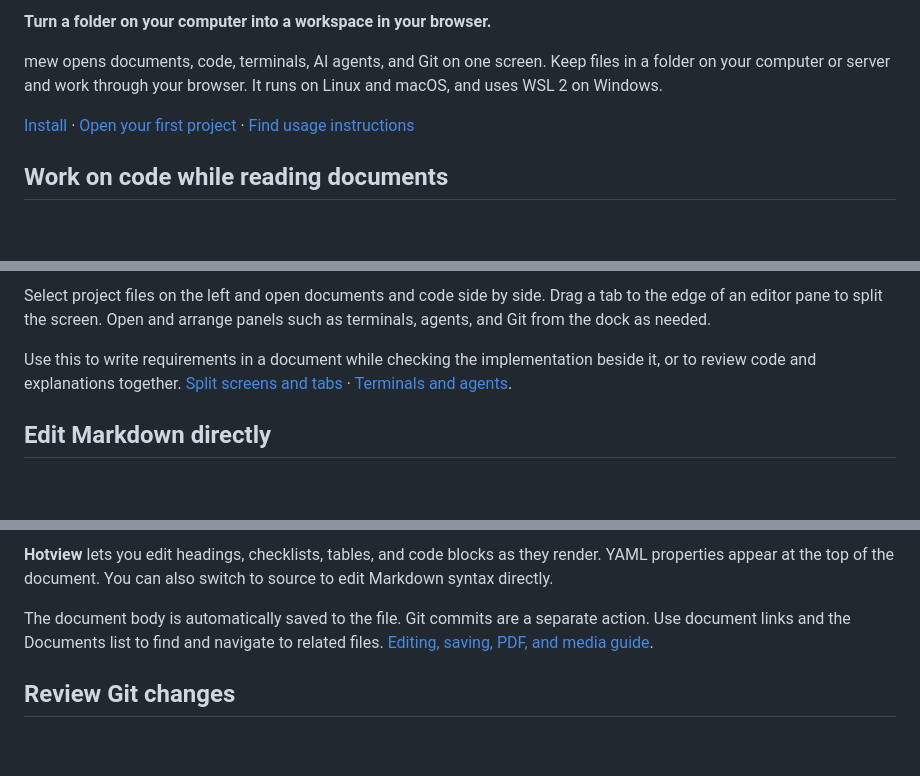
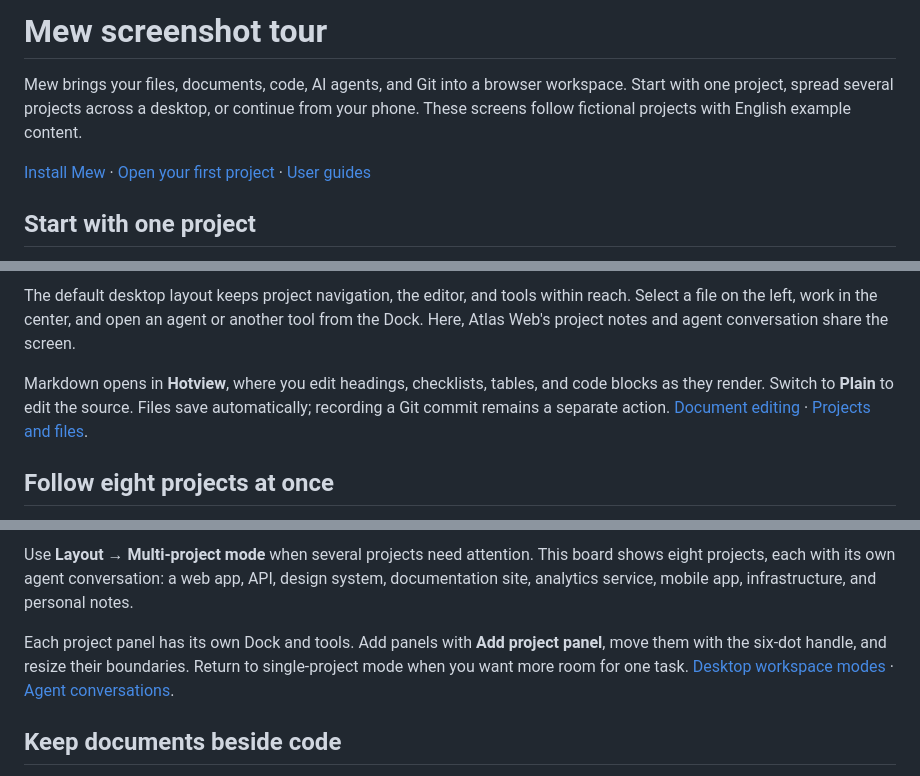
Before and after one commit to s-saens/mew, a Markdown page: docs/guides/overview.md, 3 parts joined by grey strips. GitHub-like rendering; blank space fills up the shorter version.

```diff
--- a/docs/guides/overview.md
+++ b/docs/guides/overview.md
@@ -9,9 +8,9 @@ updated: "2026-11-05"
 
-**Turn a folder on your computer into a workspace in your browser.**
+# Mew screenshot tour
 
-mew opens documents, code, terminals, AI agents, and Git on one screen. Keep files in a folder on your computer or server and work through your browser. It runs on Linux and macOS, and uses WSL 2 on Windows.
+Mew brings your files, documents, code, AI agents, and Git into a browser workspace. Start with one project, spread several projects across a desktop, or continue from your phone. These screens follow fictional projects with English example content.
 
-[Install](getting-started-ko.md) · [Open your first project](first-steps.md) · [Find usage instructions](MOC.md)
+[Install Mew](getting-started-en.md) · [Open your first project](first-steps.md) · [User guides](MOC.md)
 
-## Work on code while reading documents
+## Start with one project
 
@@ -19,7 +18,7 @@ mew opens documents, code, terminals, AI agents, and Git on one screen. Keep fil
 
-Select project files on the left and open documents and code side by side. Drag a tab to the edge of an editor pane to split the screen. Open and arrange panels such as terminals, agents, and Git from the dock as needed.
+The default desktop layout keeps project navigation, the editor, and tools within reach. Select a file on the left, work in the center, and open an agent or another tool from the Dock. Here, Atlas Web's project notes and agent conversation share the screen.
 
-Use this to write requirements in a document while checking the implementation beside it, or to review code and explanations together. [Split screens and tabs](editor.md#editor-panes-document-tabs--split-view) · [Terminals and agents](terminal-agents.md).
+Markdown opens in **Hotview**, where you edit headings, checklists, tables, and code blocks as they render. Switch to **Plain** to edit the source. Files save automatically; recording a Git commit remains a separate action. [Document editing](editor.md) · [Projects and files](projects.md).
 
-## Edit Markdown directly
+## Follow eight projects at once
 
@@ -27,7 +26,7 @@ Use this to write requirements in a document while checking the implementation b
 
-**Hotview** lets you edit headings, checklists, tables, and code blocks as they render. YAML properties appear at the top of the document. You can also switch to source to edit Markdown syntax directly.
+Use **Layout → Multi-project mode** when several projects need attention. This board shows eight projects, each with its own agent conversation: a web app, API, design system, documentation site, analytics service, mobile app, infrastructure, and personal notes.
 
-The document body is automatically saved to the file. Git commits are a separate action. Use document links and the Documents list to find and navigate to related files. [Editing, saving, PDF, and media guide](editor.md).
+Each project panel has its own Dock and tools. Add panels with **Add project panel**, move them with the six-dot handle, and resize their boundaries. Return to single-project mode when you want more room for one task. [Desktop workspace modes](projects.md#desktop-workspace-modes) · [Agent conversations](terminal-agents.md).
 
-## Review Git changes
+## Keep documents beside code
 
```
Also changed, not shown: other parts of docs/guides/overview.md (+42 -27 lines), README.md (+23 -6 lines), docs/guides/first-steps.md (+9 -7 lines), docs/assets/screenshots/mobile-agent.png (added), 6 other files.
